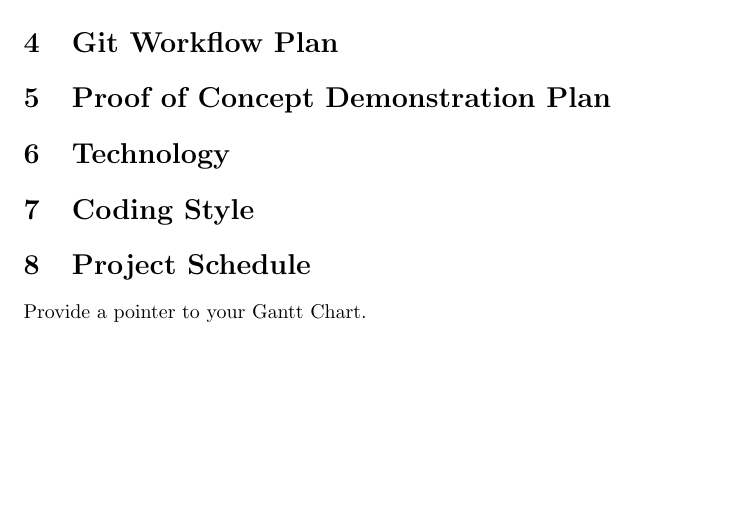
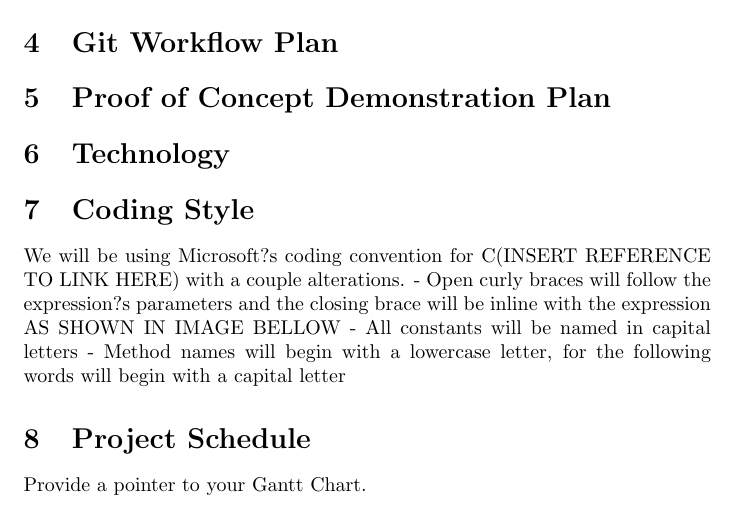
Before and after one commit to josemballes99/3XA3-Mari0-Remake, a LaTeX document (Mari0/Doc/DevelopmentPlan/DevelopmentPlan.tex): part of page 2 of 2 before the commit and part of page 2 of 3 after it, cut so that both start at the same text, the shorter picture padded with empty space. Compiled offline with pdfLaTeX.

Commit message:
Added Coding Style to Development Plan

```diff
--- a/Mari0/Doc/DevelopmentPlan/DevelopmentPlan.tex
+++ b/Mari0/Doc/DevelopmentPlan/DevelopmentPlan.tex
@@ -49,6 +49,10 @@
 \section{Technology}
 
 \section{Coding Style}
+We will be using Microsoft?s coding convention for C#(INSERT REFERENCE TO LINK HERE) with a couple alterations.
+- Open curly braces will follow the expression?s parameters and the closing brace will be inline with the expression AS SHOWN IN IMAGE BELLOW
+- All constants will be named in capital letters
+- Method names will begin with a lowercase letter, for the following words will begin with a capital letter
 
 \section{Project Schedule}
 
```
Also changed, not shown: Mari0/Doc/DevelopmentPlan/DevelopmentPlan.pdf, 2 other files.
